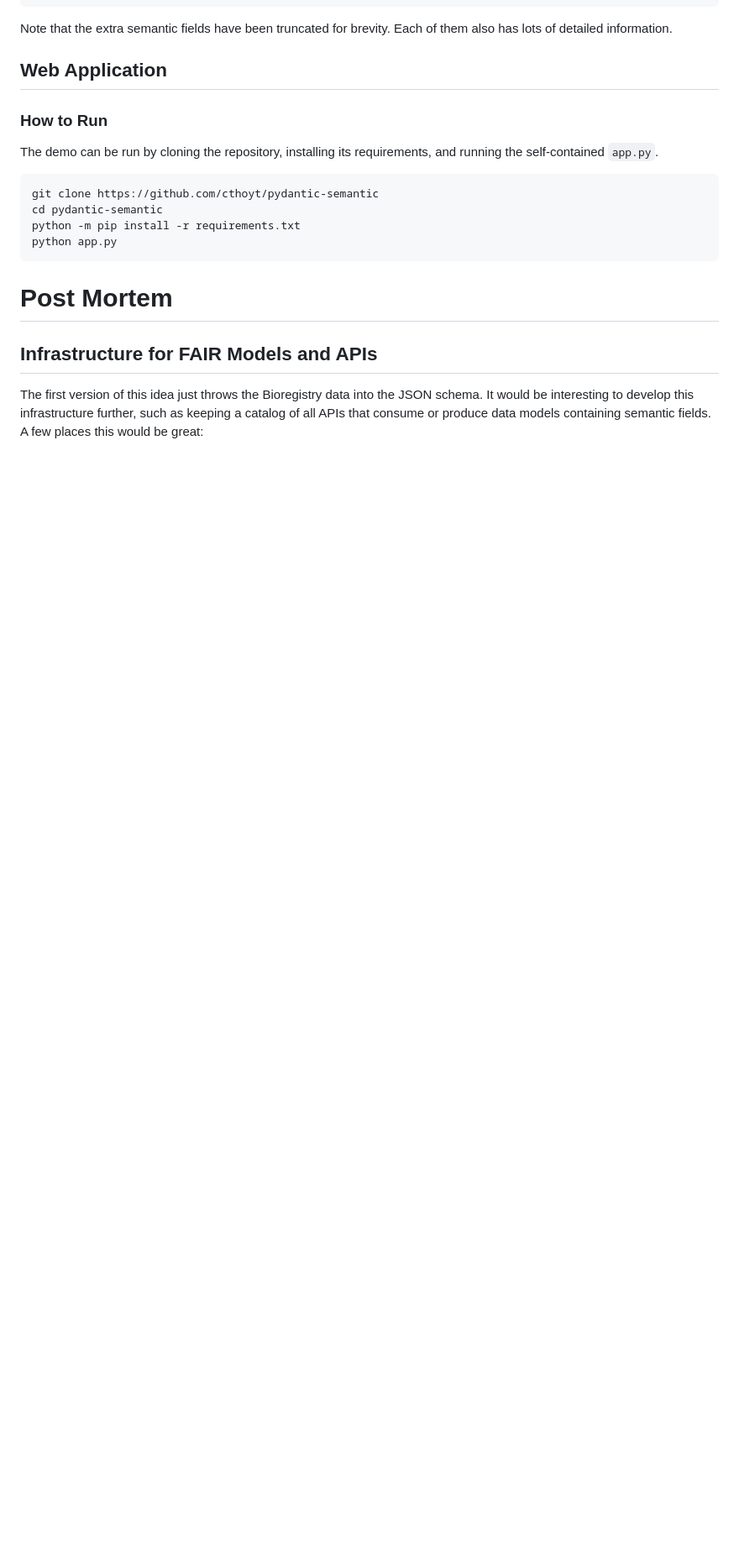
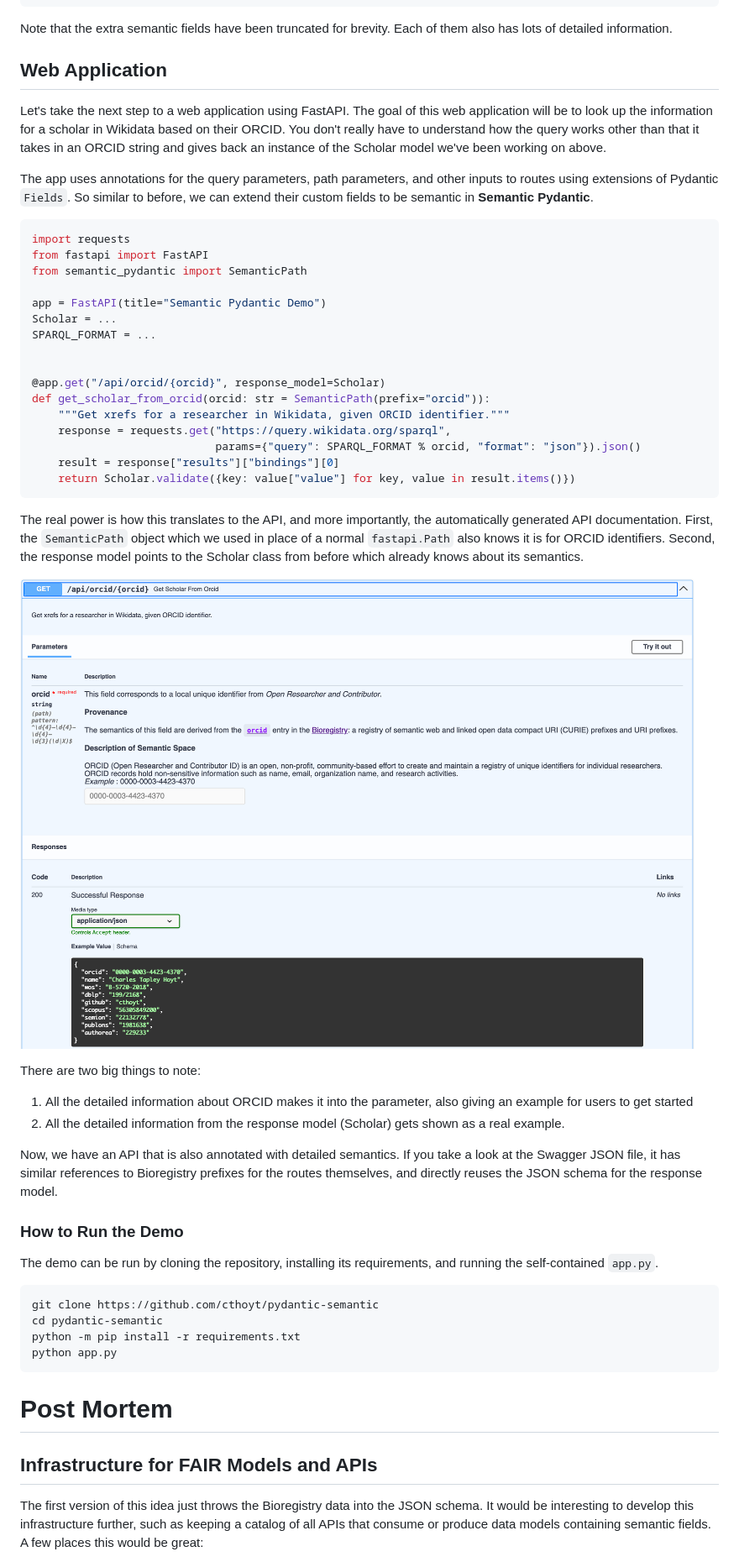
Before and after one commit to cthoyt/semantic-pydantic, a Markdown page: README.md, the part around the change. Shown at 84% size. Rendered like a GitHub page; pictures changed too: api-1.png (added); folded sections open; blank space fills up the shorter version.

Commit message:
Finish first draft

````diff
--- a/README.md
+++ b/README.md
@@ -244,7 +244,49 @@ Note that the extra semantic fields have been truncated for brevity. Each of the
 
 ## Web Application
 
-### How to Run
+Let's take the next step to a web application using FastAPI. The goal of this web application will be to look
+up the information for a scholar in Wikidata based on their ORCID. You don't really have to understand how the
+query works other than that it takes in an ORCID string and gives back an instance of the Scholar model we've been
+working on above.
+
+The app uses annotations for the query parameters, path parameters, and other inputs to routes using extensions of
+Pydantic `Fields`. So similar to before, we can extend their custom fields to be semantic in **Semantic Pydantic**.
+
+```python
+import requests
+from fastapi import FastAPI
+from semantic_pydantic import SemanticPath
+
+app = FastAPI(title="Semantic Pydantic Demo")
+Scholar = ...
+SPARQL_FORMAT = ...
+
+
+@app.get("/api/orcid/{orcid}", response_model=Scholar)
+def get_scholar_from_orcid(orcid: str = SemanticPath(prefix="orcid")):
+    """Get xrefs for a researcher in Wikidata, given ORCID identifier."""
+    response = requests.get("https://query.wikidata.org/sparql",
+                            params={"query": SPARQL_FORMAT % orcid, "format": "json"}).json()
+    result = response["results"]["bindings"][0]
+    return Scholar.validate({key: value["value"] for key, value in result.items()})
+```
+
+The real power is how this translates to the API, and more importantly, the automatically generated API documentation.
+First, the `SemanticPath` object which we used in place of a normal `fastapi.Path` also knows it is for ORCID
+identifiers. Second, the response model points to the Scholar class from before which already knows about its semantics.
+
+![](api-1.png)
+
+There are two big things to note:
+
+1. All the detailed information about ORCID makes it into the parameter, also giving an example for users to get started
+2. All the detailed information from the response model (Scholar) gets shown as a real example.
+
+Now, we have an API that is also annotated with detailed semantics. If you take a look at the Swagger JSON file, it has
+similar references to Bioregistry prefixes for the routes themselves, and directly reuses the JSON schema for the
+response model.
+
+### How to Run the Demo
 
 The demo can be run by cloning the repository, installing its requirements, and
 running the self-contained `app.py`.
````
Also changed, not shown: 1 other file.
